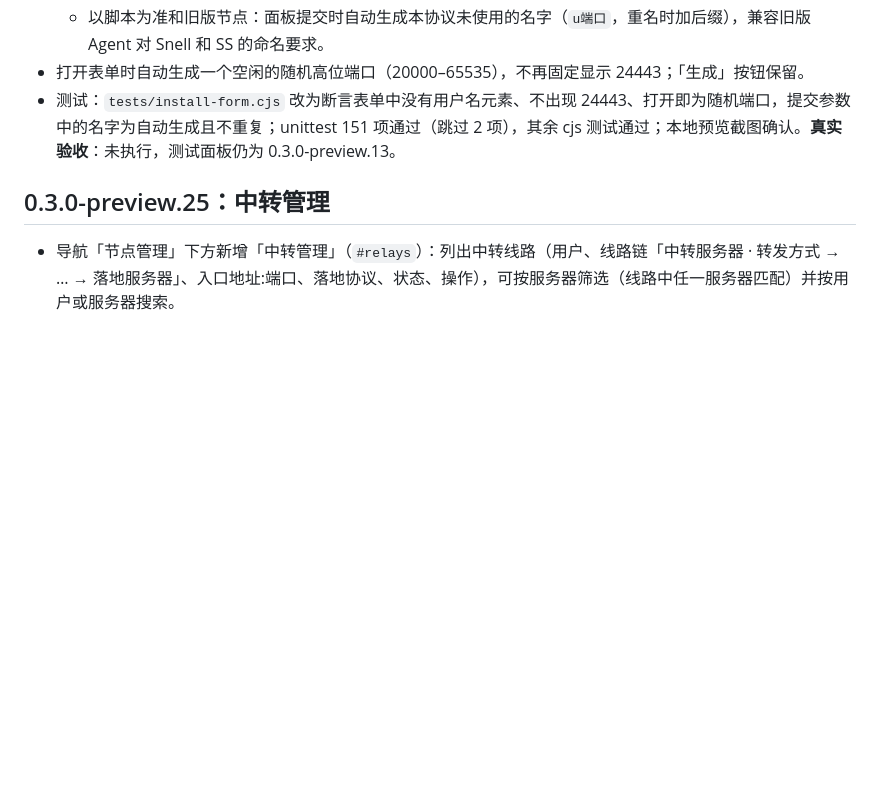
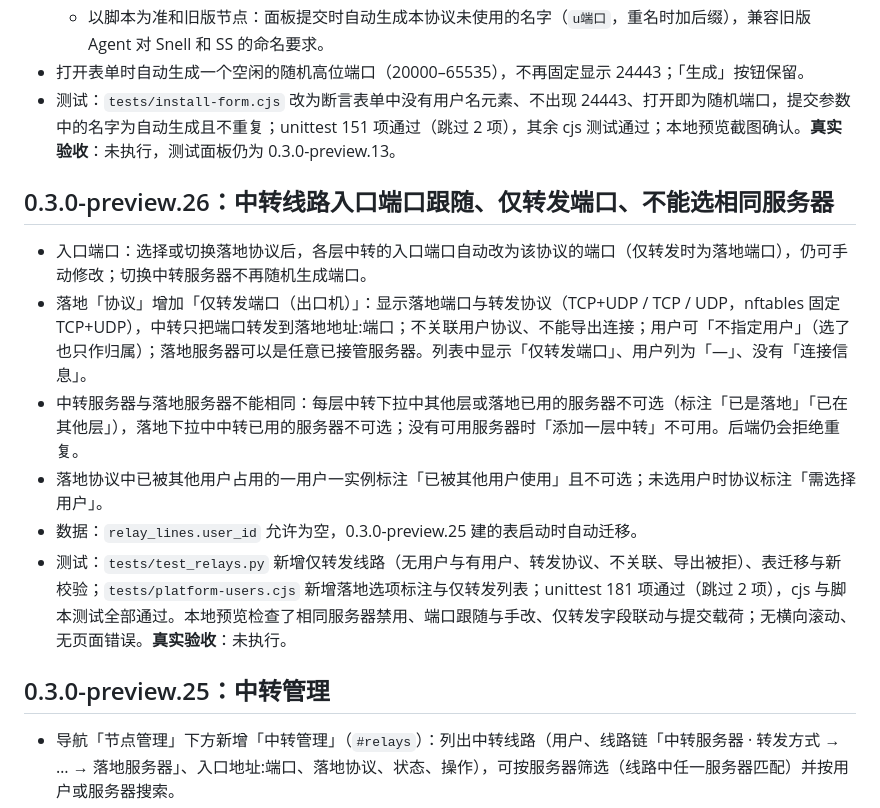
Before and after one commit to mozisen/surge, a Markdown page: platform/docs/platform-users.md, the part around the change. GitHub-like rendering; blank space fills up the shorter version.

Commit message:
docs: record panel 0.3.0-preview.26 relay improvements
Co-Authored-By: Claude Opus 5.5 <noreply@anthropic.com>

```diff
--- a/platform/docs/platform-users.md
+++ b/platform/docs/platform-users.md
@@ -117,6 +117,15 @@ SQLite 升到 `user_version=2`，新增三张表：`platform_users`（平台用
 - 打开表单时自动生成一个空闲的随机高位端口（20000–65535），不再固定显示 24443；「生成」按钮保留。
 - 测试：`tests/install-form.cjs` 改为断言表单中没有用户名元素、不出现 24443、打开即为随机端口，提交参数中的名字为自动生成且不重复；unittest 151 项通过（跳过 2 项），其余 cjs 测试通过；本地预览截图确认。**真实验收**：未执行，测试面板仍为 0.3.0-preview.13。
 
+## 0.3.0-preview.26：中转线路入口端口跟随、仅转发端口、不能选相同服务器
+
+- 入口端口：选择或切换落地协议后，各层中转的入口端口自动改为该协议的端口（仅转发时为落地端口），仍可手动修改；切换中转服务器不再随机生成端口。
+- 落地「协议」增加「仅转发端口（出口机）」：显示落地端口与转发协议（TCP+UDP / TCP / UDP，nftables 固定 TCP+UDP），中转只把端口转发到落地地址:端口；不关联用户协议、不能导出连接；用户可「不指定用户」（选了也只作归属）；落地服务器可以是任意已接管服务器。列表中显示「仅转发端口」、用户列为「—」、没有「连接信息」。
+- 中转服务器与落地服务器不能相同：每层中转下拉中其他层或落地已用的服务器不可选（标注「已是落地」「已在其他层」），落地下拉中中转已用的服务器不可选；没有可用服务器时「添加一层中转」不可用。后端仍会拒绝重复。
+- 落地协议中已被其他用户占用的一用户一实例标注「已被其他用户使用」且不可选；未选用户时协议标注「需选择用户」。
+- 数据：`relay_lines.user_id` 允许为空，0.3.0-preview.25 建的表启动时自动迁移。
+- 测试：`tests/test_relays.py` 新增仅转发线路（无用户与有用户、转发协议、不关联、导出被拒）、表迁移与新校验；`tests/platform-users.cjs` 新增落地选项标注与仅转发列表；unittest 181 项通过（跳过 2 项），cjs 与脚本测试全部通过。本地预览检查了相同服务器禁用、端口跟随与手改、仅转发字段联动与提交载荷；无横向滚动、无页面错误。**真实验收**：未执行。
+
 ## 0.3.0-preview.25：中转管理
 
 - 导航「节点管理」下方新增「中转管理」（`#relays`）：列出中转线路（用户、线路链「中转服务器 · 转发方式 → … → 落地服务器」、入口地址:端口、落地协议、状态、操作），可按服务器筛选（线路中任一服务器匹配）并按用户或服务器搜索。
```
